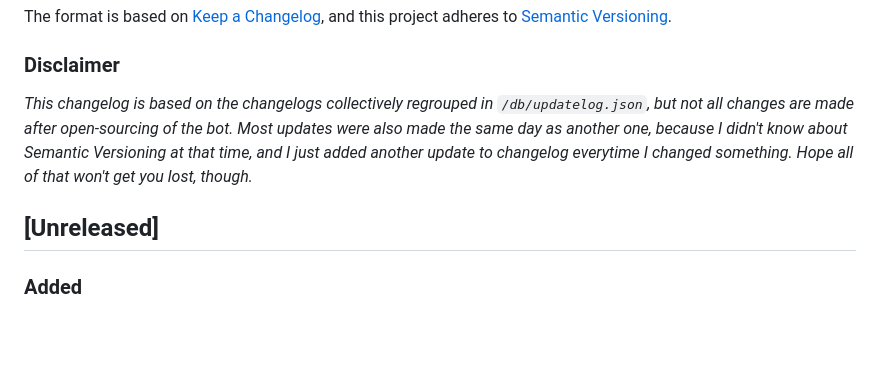
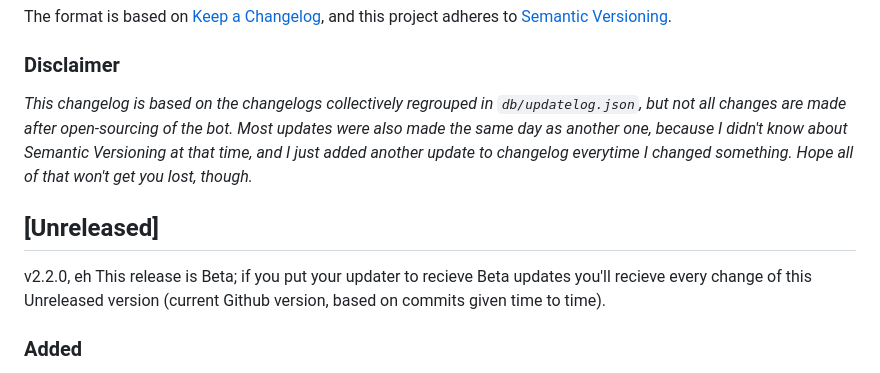
Before and after one commit to WoktopusGaming/TeamTheOne-Bot, a Markdown page: devs_changelog.md, the part around the change. GitHub-like rendering; blank space fills up the shorter version.

Commit message:
snores with changelog on top

```diff
--- a/devs_changelog.md
+++ b/devs_changelog.md
@@ -6,7 +6,7 @@ The format is based on [Keep a Changelog](https://keepachangelog.com/en/1.1.0/),
 and this project adheres to [Semantic Versioning](https://semver.org/spec/v2.0.0.html).
 
 ### **Disclaimer**
-*This changelog is based on the changelogs collectively regrouped in `/db/updatelog.json`,
+*This changelog is based on the changelogs collectively regrouped in `db/updatelog.json`,
 but not all changes are made after open-sourcing of the bot.
 Most updates were also made the same day as another one,
 because I didn't know about Semantic Versioning at that time,
@@ -14,6 +14,9 @@ and I just added another update to changelog everytime I changed something.
 Hope all of that won't get you lost, though.*
 
 ## [Unreleased]
+
+v2.2.0, eh
+This release is Beta; if you put your updater to recieve Beta updates  you'll recieve every change of this Unreleased version (current Github version, based on commits given time to time).
 
 ### Added
 
```
